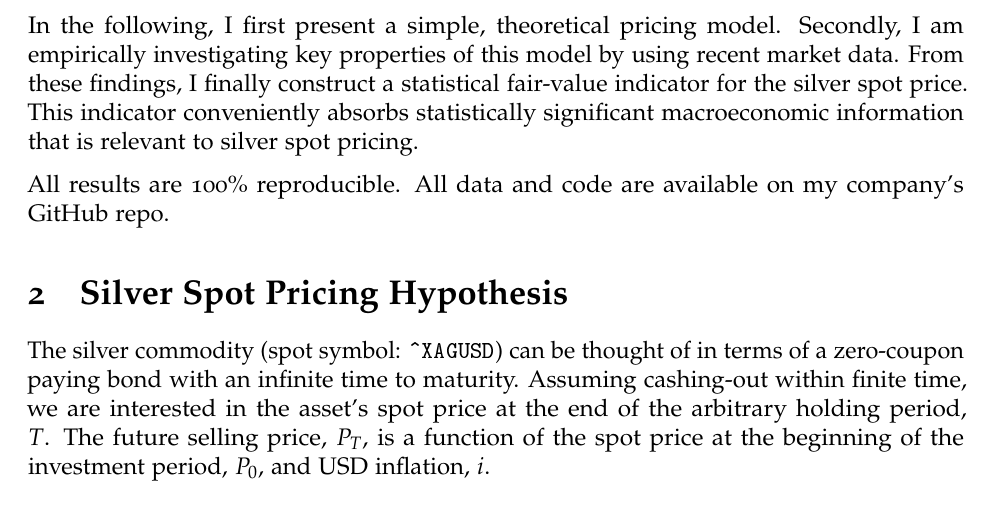
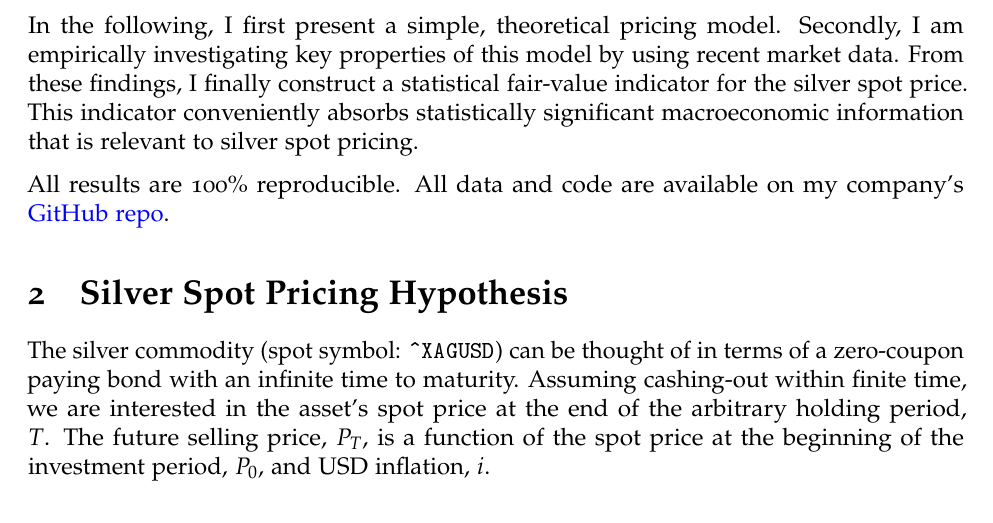
Before and after one commit to sharelab/silver-market-timing, an R Markdown document (silver-market-timing.Rmd): part of page 3 of 15, cut so that both start at the same text. The pictures show the output file silver-market-timing.pdf that the author committed with the source.

Commit message:
Updated Introduction

```diff
--- a/silver-market-timing.Rmd
+++ b/silver-market-timing.Rmd
@@ -91,7 +91,7 @@ The silver commodity is a long-established constituent of the precious metals ma
 
 In the following, I first present a simple, theoretical pricing model. Secondly, I am empirically investigating key properties of this model by using recent market data. From these findings, I finally construct a statistical fair-value indicator for the silver spot price. This indicator conveniently absorbs statistically significant macroeconomic information that is relevant to silver spot pricing.
 
-All results are 100% reproducible. All data and code are available on my company's GitHub repo.
+All results are 100% reproducible. All data and code are available on my company's [GitHub repo](https://github.com/sharelab/silver-market-timing).
 
 # Silver Spot Pricing Hypothesis
 
```
Also changed, not shown: silver-market-timing.pdf, silver-market-timing.tex, silver-market-timing_files/figure-latex/bitcoin-1.pdf, silver-market-timing_files/figure-latex/highlighted-plot-1.pdf, silver-market-timing_files/figure-latex/highlighted-plot2-1.pdf, silver-market-timing_files/figure-latex/highlighted-plot3-1.pdf, silver-market-timing_files/figure-latex/highlighted-plot5-1.pdf, silver-market-timing_files/figure-latex/silver-indicator-1.pdf.
